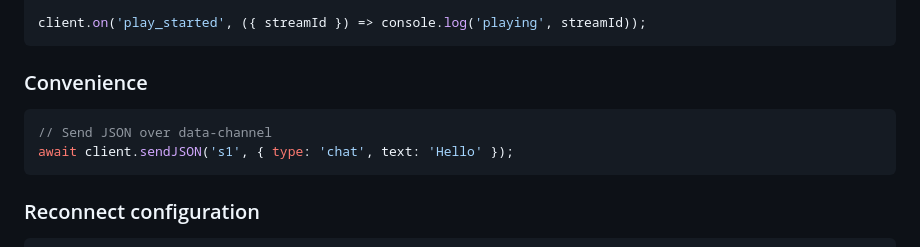
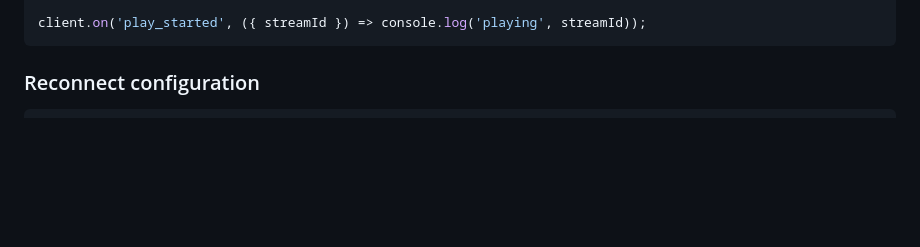
Before and after one commit to ant-media/StreamApp, a Markdown page: packages/webrtc-sdk/README.md, the part around the change. Rendered like a GitHub page; blank space fills up the shorter version.

````diff
--- a/packages/webrtc-sdk/README.md
+++ b/packages/webrtc-sdk/README.md
@@ -30,12 +30,7 @@ const { client } = await WebRTCClient.createSession({
 client.on('play_started', ({ streamId }) => console.log('playing', streamId));
 ```
 
-### Convenience
 
-```ts
-// Send JSON over data-channel
-await client.sendJSON('s1', { type: 'chat', text: 'Hello' });
-```
 
 ### Reconnect configuration
 
````
